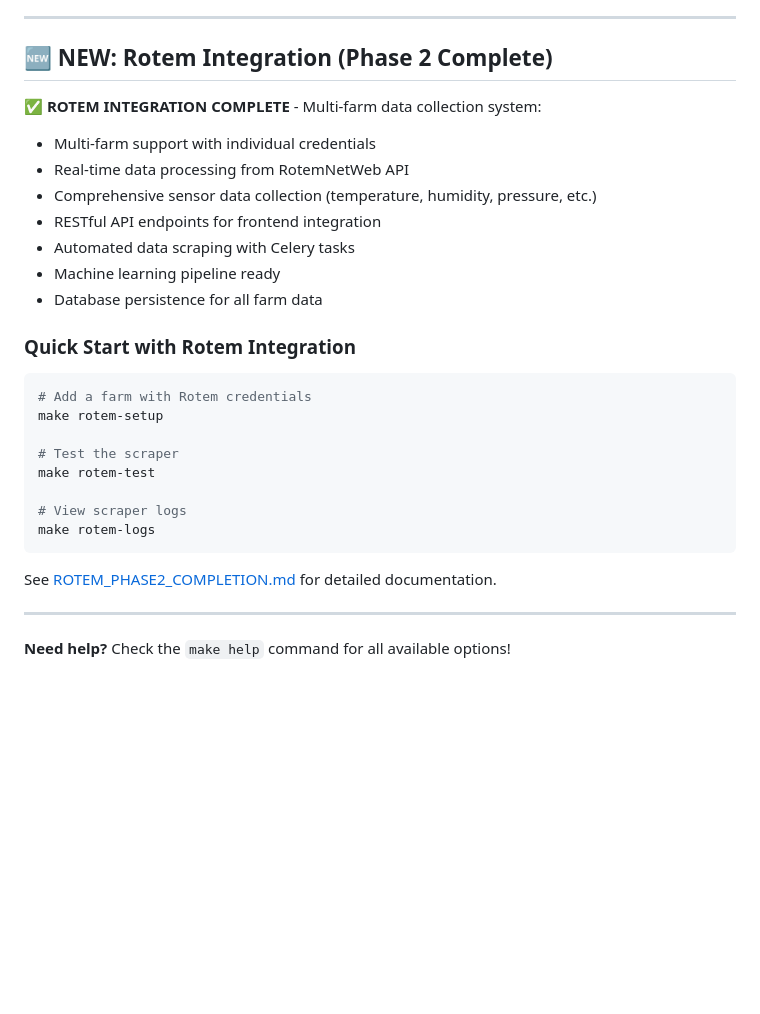
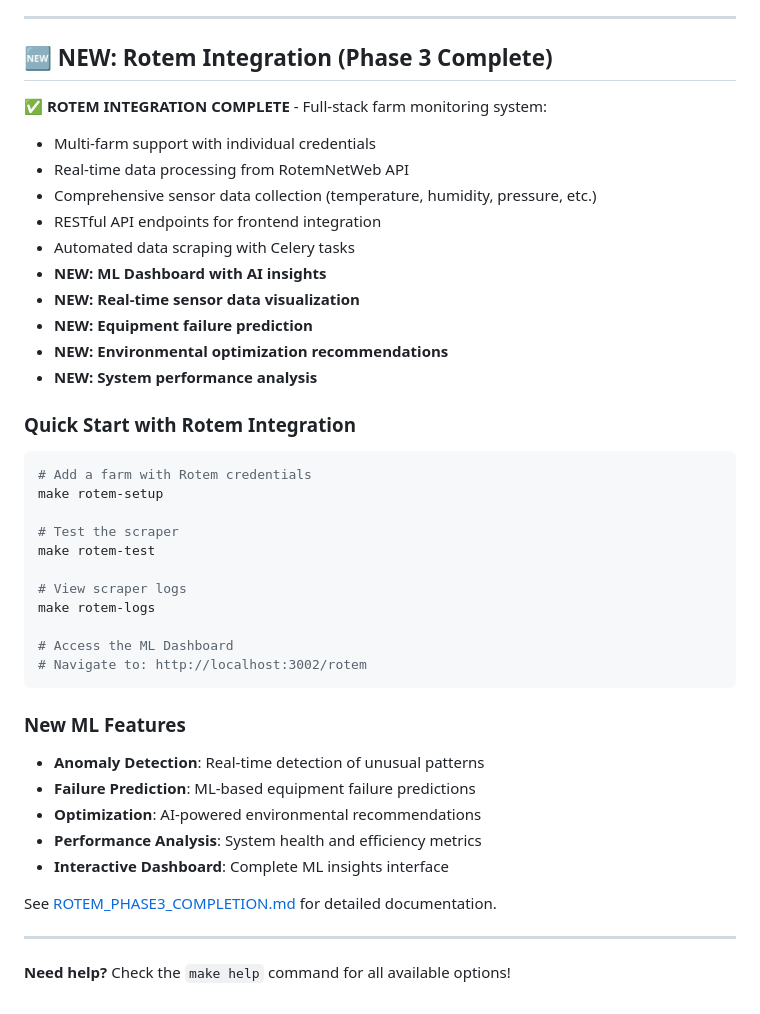
Before and after one commit to bobgel12/farm-management, a Markdown page: README.md, the part around the change. GitHub-like rendering; blank space fills up the shorter version.

````diff
--- a/README.md
+++ b/README.md
@@ -225,16 +225,19 @@ This project is licensed under the MIT License.
 
 ---
 
-## 🆕 NEW: Rotem Integration (Phase 2 Complete)
+## 🆕 NEW: Rotem Integration (Phase 3 Complete)
 
-**✅ ROTEM INTEGRATION COMPLETE** - Multi-farm data collection system:
+**✅ ROTEM INTEGRATION COMPLETE** - Full-stack farm monitoring system:
 - Multi-farm support with individual credentials
 - Real-time data processing from RotemNetWeb API
 - Comprehensive sensor data collection (temperature, humidity, pressure, etc.)
 - RESTful API endpoints for frontend integration
 - Automated data scraping with Celery tasks
-- Machine learning pipeline ready
-- Database persistence for all farm data
+- **NEW: ML Dashboard with AI insights**
+- **NEW: Real-time sensor data visualization**
+- **NEW: Equipment failure prediction**
+- **NEW: Environmental optimization recommendations**
+- **NEW: System performance analysis**
 
 ### Quick Start with Rotem Integration
 ```bash
@@ -246,9 +249,19 @@ make rotem-test
 
 # View scraper logs
 make rotem-logs
+
+# Access the ML Dashboard
+# Navigate to: http://localhost:3002/rotem
 ```
 
-See [ROTEM_PHASE2_COMPLETION.md](ROTEM_PHASE2_COMPLETION.md) for detailed documentation.
+### New ML Features
+- **Anomaly Detection**: Real-time detection of unusual patterns
+- **Failure Prediction**: ML-based equipment failure predictions
+- **Optimization**: AI-powered environmental recommendations
+- **Performance Analysis**: System health and efficiency metrics
+- **Interactive Dashboard**: Complete ML insights interface
+
+See [ROTEM_PHASE3_COMPLETION.md](ROTEM_PHASE3_COMPLETION.md) for detailed documentation.
 
 ---
 
````
Also changed, not shown: ROTEM_PHASE3_COMPLETION.md (added, +223 -0 lines).
